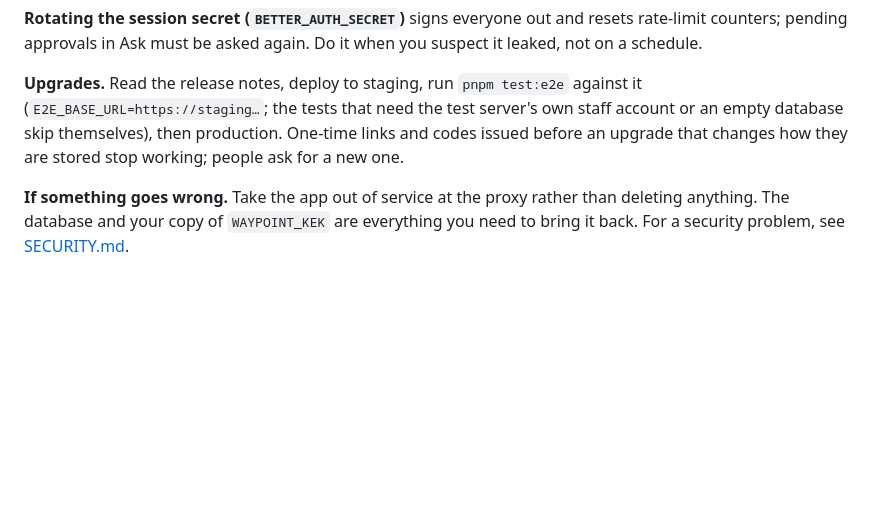
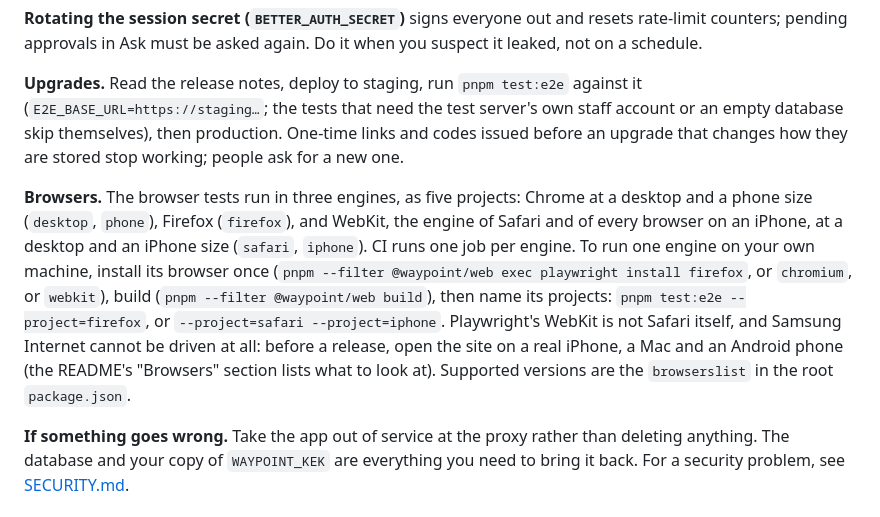
Before and after one commit to adityapuppala1/Ai-WayPoint-OS, a Markdown page: docs/DEPLOYMENT.md, the part around the change. GitHub-like rendering; blank space fills up the shorter version.

Commit message:
Docs: which browsers are tested, and how to run one engine locally
Co-Authored-By: Claude Opus 5.5 <noreply@anthropic.com>

```diff
--- a/docs/DEPLOYMENT.md
+++ b/docs/DEPLOYMENT.md
@@ -268,6 +268,17 @@ on a schedule.
 an empty database skip themselves), then production. One-time links and codes issued before
 an upgrade that changes how they are stored stop working; people ask for a new one.
 
+**Browsers.** The browser tests run in three engines, as five projects: Chrome at a desktop
+and a phone size (`desktop`, `phone`), Firefox (`firefox`), and WebKit, the engine of Safari
+and of every browser on an iPhone, at a desktop and an iPhone size (`safari`, `iphone`). CI
+runs one job per engine. To run one engine on your own machine, install its browser once
+(`pnpm --filter @waypoint/web exec playwright install firefox`, or `chromium`, or `webkit`),
+build (`pnpm --filter @waypoint/web build`), then name its projects:
+`pnpm test:e2e --project=firefox`, or `--project=safari --project=iphone`. Playwright's
+WebKit is not Safari itself, and Samsung Internet cannot be driven at all: before a release,
+open the site on a real iPhone, a Mac and an Android phone (the README's "Browsers" section
+lists what to look at). Supported versions are the `browserslist` in the root `package.json`.
+
 **If something goes wrong.** Take the app out of service at the proxy rather than deleting
 anything. The database and your copy of `WAYPOINT_KEK` are everything you need to bring it
 back. For a security problem, see [SECURITY.md](../SECURITY.md).
```
